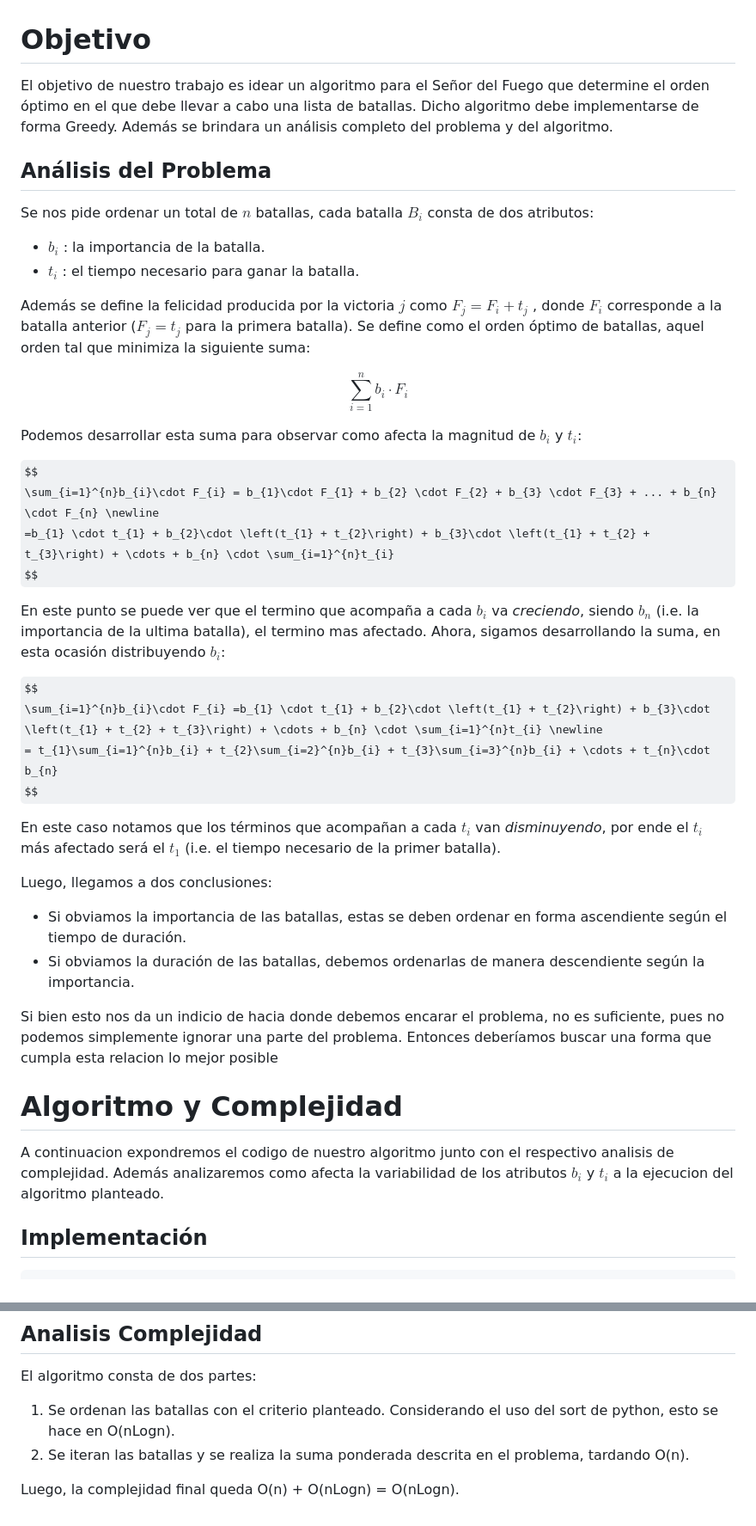
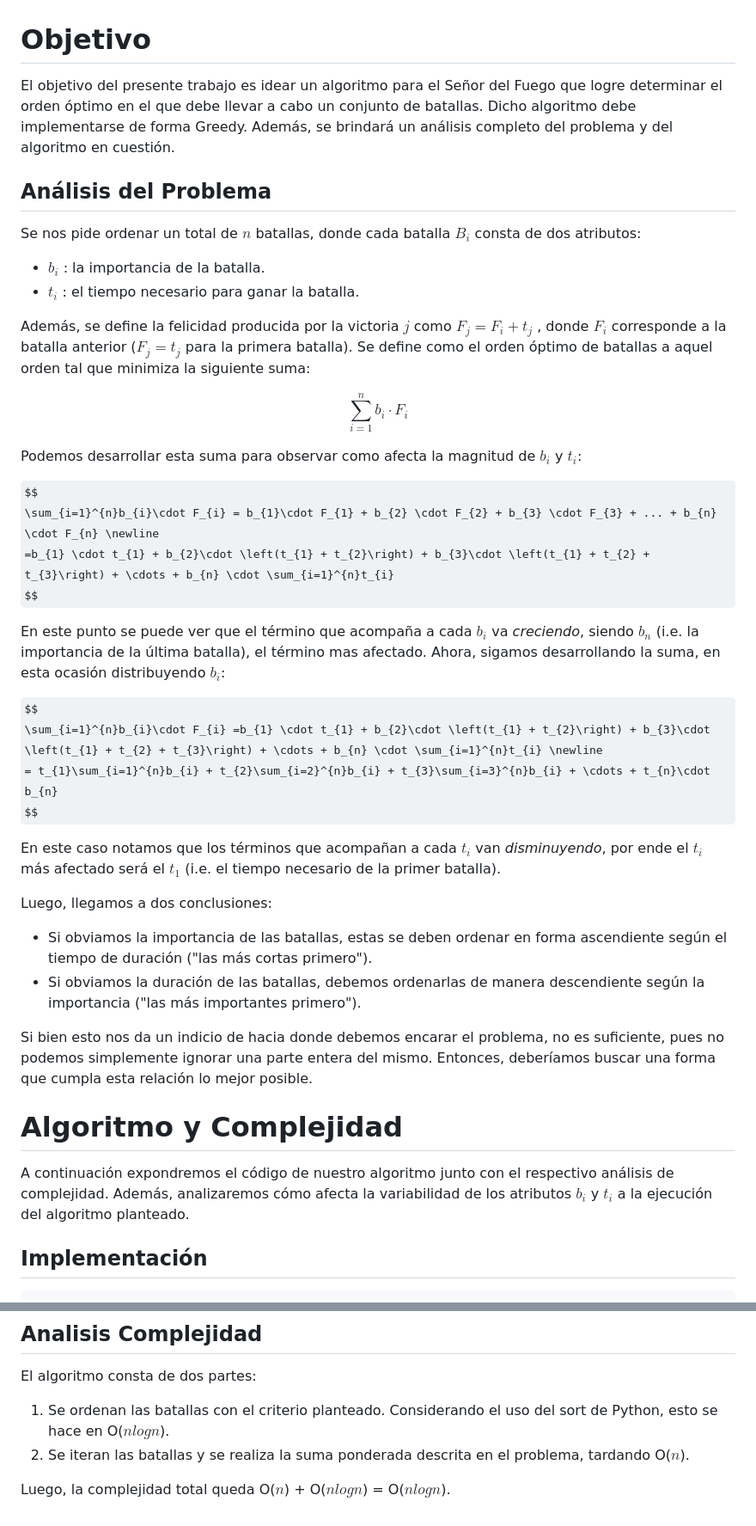
Before and after one commit to matiasrebollo/greedy-battles-scheduler, a Markdown page: informe.md, 2 parts joined by grey strips. Shown at 86% size. Drawn GitHub-style; some formulas as TeX source.

Commit message:
detalles informe

```diff
--- a/informe.md
+++ b/informe.md
@@ -1,15 +1,15 @@
 # Objetivo
 
-El objetivo de nuestro trabajo es idear un algoritmo para el Señor del Fuego que determine el orden óptimo en el que debe llevar a cabo una lista de batallas. Dicho algoritmo debe implementarse de forma Greedy. Además se brindara un análisis completo del problema y del algoritmo.
+El objetivo del presente trabajo es idear un algoritmo para el Señor del Fuego que logre determinar el orden óptimo en el que debe llevar a cabo un conjunto de batallas. Dicho algoritmo debe implementarse de forma Greedy. Además, se brindará un análisis completo del problema y del algoritmo en cuestión.
 
 ## Análisis del Problema
 
-Se nos pide ordenar un total de $n$ batallas,  cada batalla $B_{i}$ consta de dos atributos:
+Se nos pide ordenar un total de $n$ batallas, donde cada batalla $B_{i}$ consta de dos atributos:
 - $b_{i}$ : la importancia de la batalla.
 - $t_{i}$ : el tiempo necesario para ganar la batalla.
 
-Además se define la felicidad producida por la victoria ${j}$ como $F_{j} = F_{i} + t_{j}$ , donde $F_{i}$ corresponde a la batalla anterior ($F_{j} = t_{j}$ para la primera batalla).
-Se define como el orden óptimo de batallas, aquel orden tal que minimiza la siguiente suma:
+Además, se define la felicidad producida por la victoria ${j}$ como $F_{j} = F_{i} + t_{j}$ , donde $F_{i}$ corresponde a la batalla anterior ($F_{j} = t_{j}$ para la primera batalla).
+Se define como el orden óptimo de batallas a aquel orden tal que minimiza la siguiente suma:
 
 $$
  \sum_{i=1}^{n}b_{i}\cdot F_{i}
@@ -22,7 +22,7 @@ $$
 =b_{1} \cdot t_{1} + b_{2}\cdot \left(t_{1} + t_{2}\right) + b_{3}\cdot \left(t_{1} + t_{2} + t_{3}\right) + \cdots + b_{n} \cdot \sum_{i=1}^{n}t_{i}
 $$
 
-En este punto se puede ver que el termino que acompaña a cada $b_{i}$ va *creciendo*, siendo $b_{n}$ (i.e. la importancia de la ultima batalla), el termino mas afectado.
+En este punto se puede ver que el término que acompaña a cada $b_{i}$ va *creciendo*, siendo $b_{n}$ (i.e. la importancia de la última batalla), el término mas afectado.
 Ahora, sigamos desarrollando la suma, en esta ocasión distribuyendo $b_{i}$:
 
 $$
@@ -33,13 +33,13 @@ $$
 En este caso notamos que los términos que acompañan a cada $t_{i}$ van *disminuyendo*, por ende el $t_{i}$ más afectado será el $t_{1}$ (i.e. el tiempo necesario de la primer batalla).
 
 Luego, llegamos a dos conclusiones:
-- Si obviamos la importancia de las batallas, estas se deben ordenar en forma ascendiente según el tiempo de duración.
-- Si obviamos la duración de las batallas, debemos ordenarlas de manera descendiente según la importancia.
+- Si obviamos la importancia de las batallas, estas se deben ordenar en forma ascendiente según el tiempo de duración ("las más cortas primero").
+- Si obviamos la duración de las batallas, debemos ordenarlas de manera descendiente según la importancia ("las más importantes primero").
 
-Si bien esto nos da un indicio de hacia donde debemos encarar el problema, no es suficiente, pues no podemos simplemente ignorar una parte del problema. Entonces deberíamos buscar una forma que cumpla esta relacion lo mejor posible
+Si bien esto nos da un indicio de hacia donde debemos encarar el problema, no es suficiente, pues no podemos simplemente ignorar una parte entera del mismo. Entonces, deberíamos buscar una forma que cumpla esta relación lo mejor posible.
 
 # Algoritmo y Complejidad
-A continuacion expondremos el codigo de nuestro algoritmo junto con el respectivo analisis de complejidad. Además analizaremos como afecta la variabilidad de los atributos $b_{i}$ y $t_{i}$ a la ejecucion del algoritmo planteado.
+A continuación expondremos el código de nuestro algoritmo junto con el respectivo análisis de complejidad. Además, analizaremos cómo afecta la variabilidad de los atributos $b_{i}$ y $t_{i}$ a la ejecución del algoritmo planteado.
 
 ## Implementación
 
@@ -61,7 +61,7 @@ def calcular_coeficiente(batallas):
 ## Analisis Complejidad
 El algoritmo consta de dos partes:
 
-1. Se ordenan las batallas con el criterio planteado. Considerando el uso del sort de python, esto se hace en O(nLogn).
-2. Se iteran las batallas y se realiza la suma ponderada descrita en el problema, tardando O(n).
+1. Se ordenan las batallas con el criterio planteado. Considerando el uso del sort de Python, esto se hace en O($nlogn$).
+2. Se iteran las batallas y se realiza la suma ponderada descrita en el problema, tardando O($n$).
 
-Luego, la complejidad final queda O(n) + O(nLogn) = O(nLogn).
+Luego, la complejidad total queda O($n$) + O($nlogn$) = O($nlogn$).
```
Also changed, not shown: README.md (+1 -1 lines).
